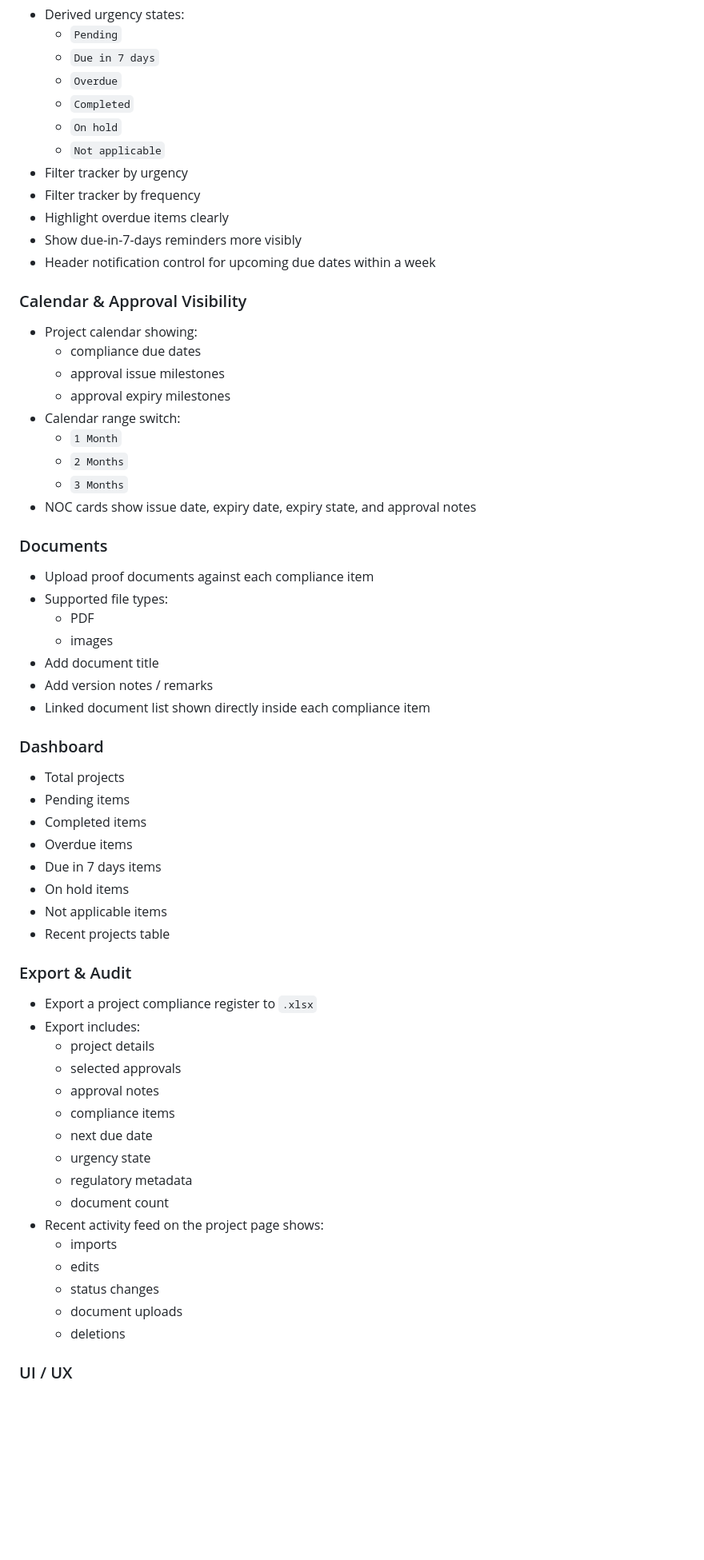
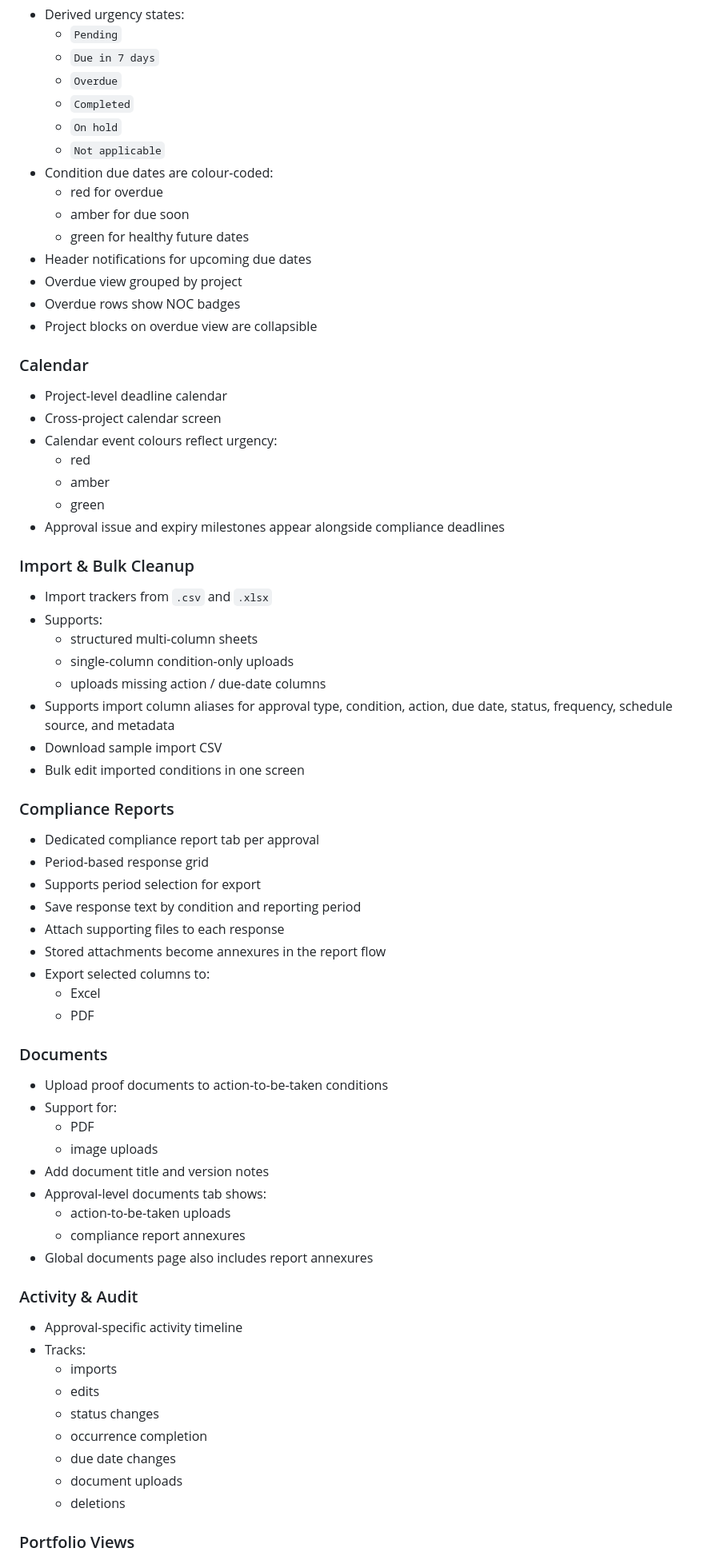
Before and after one commit to adivarshney/ClearPath, a Markdown page: README.md, the part around one of its changes. Shown at 80% size. GitHub-like rendering; blank space fills up the shorter version.

Commit message:
Update README for approval workflow release

```diff
--- a/README.md
+++ b/README.md
@@ -132,63 +133,71 @@ This release makes ClearPath significantly more demo-ready with:
   - `Completed`
   - `On hold`
   - `Not applicable`
-- Filter tracker by urgency
-- Filter tracker by frequency
-- Highlight overdue items clearly
-- Show due-in-7-days reminders more visibly
-- Header notification control for upcoming due dates within a week
+- Condition due dates are colour-coded:
+  - red for overdue
+  - amber for due soon
+  - green for healthy future dates
+- Header notifications for upcoming due dates
+- Overdue view grouped by project
+- Overdue rows show NOC badges
+- Project blocks on overdue view are collapsible
 
-### Calendar & Approval Visibility
+### Calendar
 
-- Project calendar showing:
-  - compliance due dates
-  - approval issue milestones
-  - approval expiry milestones
-- Calendar range switch:
-  - `1 Month`
-  - `2 Months`
-  - `3 Months`
-- NOC cards show issue date, expiry date, expiry state, and approval notes
+- Project-level deadline calendar
+- Cross-project calendar screen
+- Calendar event colours reflect urgency:
+  - red
+  - amber
+  - green
+- Approval issue and expiry milestones appear alongside compliance deadlines
+
+### Import & Bulk Cleanup
+
+- Import trackers from `.csv` and `.xlsx`
+- Supports:
+  - structured multi-column sheets
+  - single-column condition-only uploads
+  - uploads missing action / due-date columns
+- Supports import column aliases for approval type, condition, action, due date, status, frequency, schedule source, and metadata
+- Download sample import CSV
+- Bulk edit imported conditions in one screen
+
+### Compliance Reports
+
+- Dedicated compliance report tab per approval
+- Period-based response grid
+- Supports period selection for export
+- Save response text by condition and reporting period
+- Attach supporting files to each response
+- Stored attachments become annexures in the report flow
+- Export selected columns to:
+  - Excel
+  - PDF
 
 ### Documents
 
-- Upload proof documents against each compliance item
-- Supported file types:
+- Upload proof documents to action-to-be-taken conditions
+- Support for:
   - PDF
-  - images
-- Add document title
-- Add version notes / remarks
-- Linked document list shown directly inside each compliance item
+  - image uploads
+- Add document title and version notes
+- Approval-level documents tab shows:
+  - action-to-be-taken uploads
+  - compliance report annexures
+- Global documents page also includes report annexures
 
-### Dashboard
+### Activity & Audit
 
-- Total projects
-- Pending items
-- Completed items
-- Overdue items
-- Due in 7 days items
-- On hold items
-- Not applicable items
-- Recent projects table
-
-### Export & Audit
-
-- Export a project compliance register to `.xlsx`
-- Export includes:
-  - project details
-  - selected approvals
-  - approval notes
-  - compliance items
-  - next due date
-  - urgency state
-  - regulatory metadata
-  - document count
-- Recent activity feed on the project page shows:
+- Approval-specific activity timeline
+- Tracks:
   - imports
   - edits
   - status changes
+  - occurrence completion
+  - due date changes
   - document uploads
   - deletions
 
-### UI / UX
+### Portfolio Views
 
```
Also changed, not shown: other parts of README.md (+131 -197 lines).
